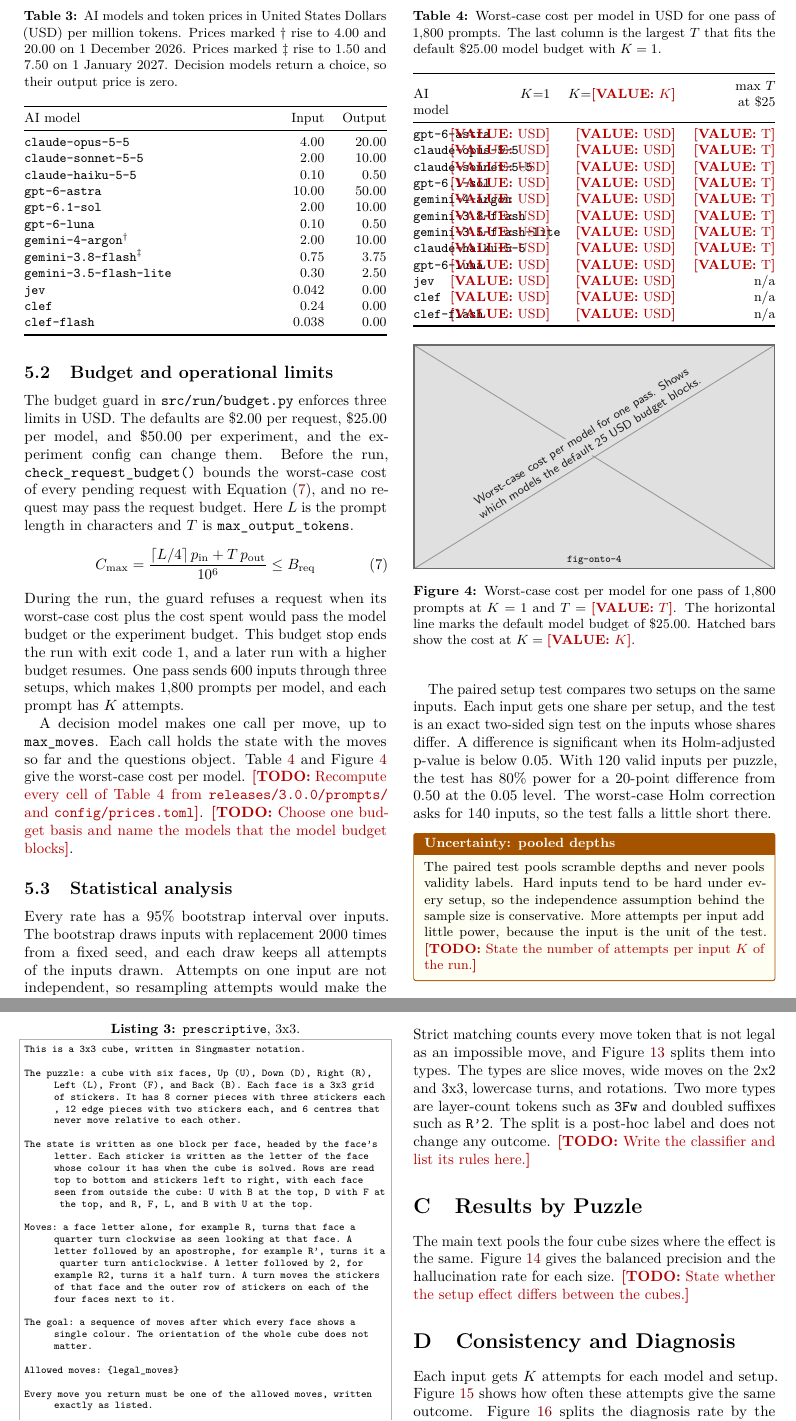
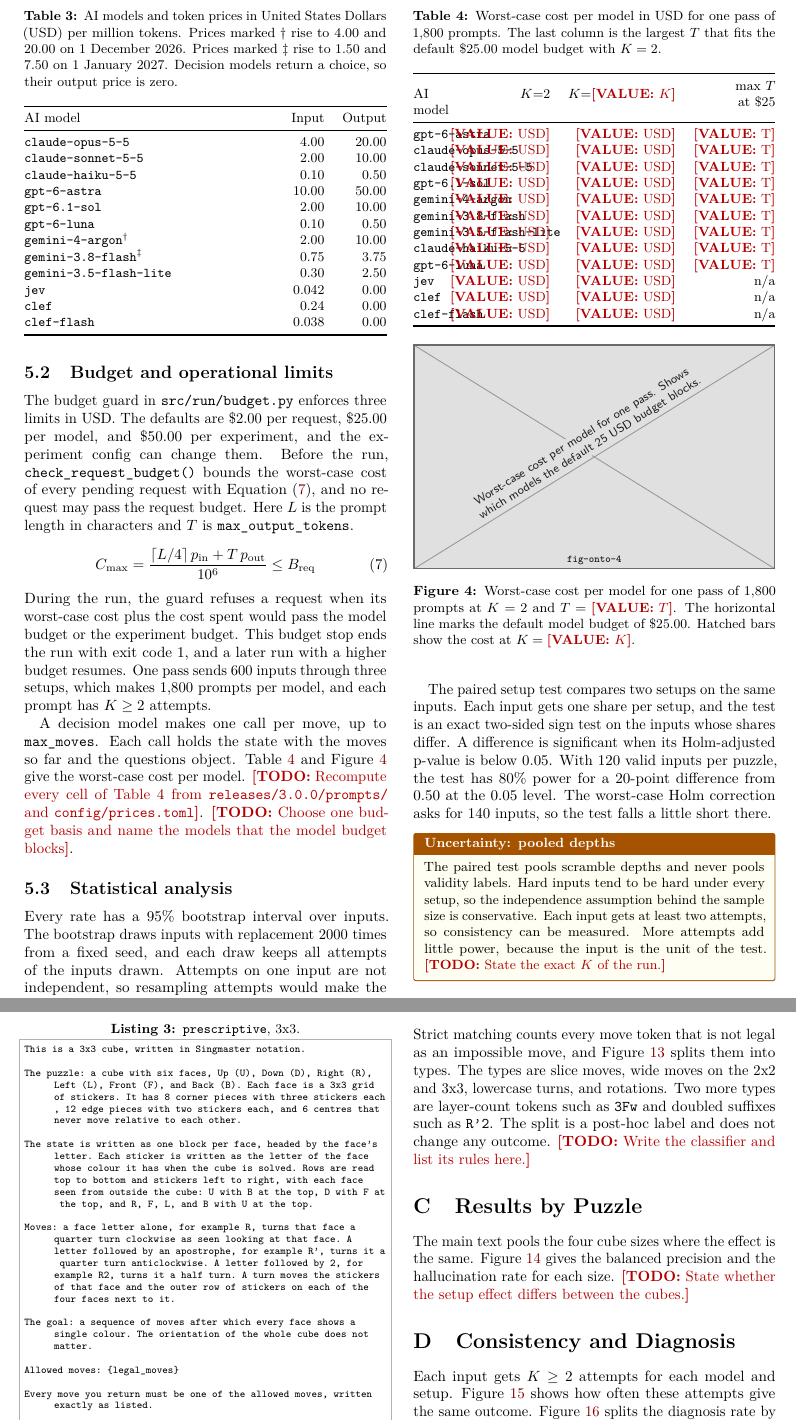
Before and after one commit to OWOX/ai-ontology-benchmark, a LaTeX paper (paper/main.tex): two parts of pages 5 and 11 of 12, joined at a grey line, cut so that both start at the same text. Compiled offline with pdfLaTeX.

Commit message:
Set the paper's attempts per input to at least 2

```diff
--- a/paper/main.tex
+++ b/paper/main.tex
@@ -298,18 +298,18 @@
 C_{\max} = \frac{\lceil L/4 \rceil\, p_{\mathrm{in}} + T\, p_{\mathrm{out}}}{10^6} \le B_{\mathrm{req}}
 \label{eq:cmax}
 \end{equation}
-During the run, the guard refuses a request when its worst-case cost plus the cost spent would pass the model budget or the experiment budget. This budget stop ends the run with exit code 1, and a later run with a higher budget resumes. One pass sends 600 inputs through three setups, which makes 1,800 prompts per model, and each prompt has $K$ attempts.
+During the run, the guard refuses a request when its worst-case cost plus the cost spent would pass the model budget or the experiment budget. This budget stop ends the run with exit code 1, and a later run with a higher budget resumes. One pass sends 600 inputs through three setups, which makes 1,800 prompts per model, and each prompt has $K \geq 2$ attempts.
 
 A decision model makes one call per move, up to \code{max\_moves}. Each call holds the state with the moves so far and the questions object. \Cref{tab:limits} and \cref{fig:cost} give the worst-case cost per model. \todo{Recompute every cell of \cref{tab:limits} from \code{releases/3.0.0/prompts/} and \code{config/prices.toml}}. \todo{Choose one budget basis and name the models that the model budget blocks}.
 
 % SRC [REPO] to recompute from the 1,800 prompts per model of releases/3.0.0 (src/run/prompts.py) and config/prices.toml.
 \begin{table}[t]
-\caption{Worst-case cost per model in USD for one pass of 1,800 prompts. The last column is the largest $T$ that fits the default \$25.00 model budget with $K = 1$.}
+\caption{Worst-case cost per model in USD for one pass of 1,800 prompts. The last column is the largest $T$ that fits the default \$25.00 model budget with $K = 2$.}
 \label{tab:limits}
 \small
 \begin{tabularx}{\linewidth}{@{}Xrrr@{}}
 \toprule
-AI model & \makecell[r]{$K{=}1$} & \makecell[r]{$K{=}\val{K}$} & \makecell[r]{max $T$\\at \$25} \\
+AI model & \makecell[r]{$K{=}2$} & \makecell[r]{$K{=}\val{K}$} & \makecell[r]{max $T$\\at \$25} \\
 \midrule
 \code{gpt-6-astra}           & \val{USD} & \val{USD} & \val{T} \\
 \code{claude-opus-5-5}       & \val{USD} & \val{USD} & \val{T} \\
@@ -331,7 +331,7 @@
 % DATA: tab:limits (pending recompute for Release 3.0.0). STATUS: to draw.
 \begin{figure}[t]
 \phsingle{0.62}{Worst-case cost per model for one pass. Shows which models the default 25 USD budget blocks.}
-\caption{Worst-case cost per model for one pass of 1,800 prompts at $K = 1$ and $T = \val{T}$. The horizontal line marks the default model budget of \$25.00. Hatched bars show the cost at $K = \val{K}$.}
+\caption{Worst-case cost per model for one pass of 1,800 prompts at $K = 2$ and $T = \val{T}$. The horizontal line marks the default model budget of \$25.00. Hatched bars show the cost at $K = \val{K}$.}
 \label{fig:cost}
 \end{figure}
 
@@ -365,7 +365,7 @@
 The paired setup test compares two setups on the same inputs. Each input gets one share per setup, and the test is an exact two-sided sign test on the inputs whose shares differ. A difference is significant when its Holm-adjusted p-value is below 0.05. With 120 valid inputs per puzzle, the test has 80\% power for a 20-point difference from 0.50 at the 0.05 level. The worst-case Holm correction asks for 140 inputs, so the test falls a little short there.
 
 \begin{uncertainty}{pooled depths}
-The paired test pools scramble depths and never pools validity labels. Hard inputs tend to be hard under every setup, so the independence assumption behind the sample size is conservative. More attempts per input add little power, because the input is the unit of the test. \todo{State the number of attempts per input $K$ of the run.}
+The paired test pools scramble depths and never pools validity labels. Hard inputs tend to be hard under every setup, so the independence assumption behind the sample size is conservative. Each input gets at least two attempts, so consistency can be measured. More attempts add little power, because the input is the unit of the test. \todo{State the exact $K$ of the run.}
 \end{uncertainty}
 
 % =====================================================================================
@@ -565,7 +565,7 @@
 \end{figure}
 
 \section{Consistency and Diagnosis}\label{app:consistency}
-Each input gets $K$ attempts for each model and setup. \Cref{fig:consistency} shows how often these attempts give the same outcome. \Cref{fig:diagnosis} splits the diagnosis rate by the corruption type of the invalid input. \todo{State which corruption types the AI models find and which they miss.}
+Each input gets $K \geq 2$ attempts for each model and setup. \Cref{fig:consistency} shows how often these attempts give the same outcome. \Cref{fig:diagnosis} splits the diagnosis rate by the corruption type of the invalid input. \todo{State which corruption types the AI models find and which they miss.}
 
 % ---- placeholder fig:consistency (ID stamped from the float counter) -----------------
 % DATA: consistency() in src/evaluate/metrics.py. STATUS: pending.
```
Also changed, not shown: paper/README.md.
